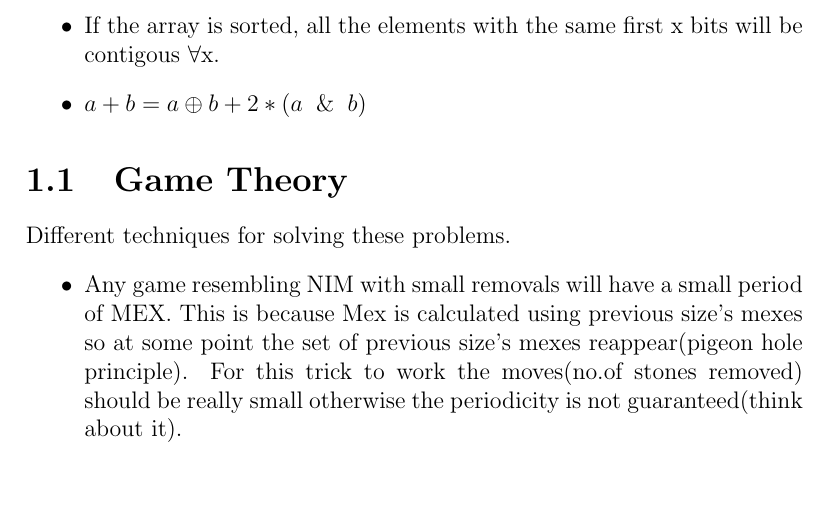
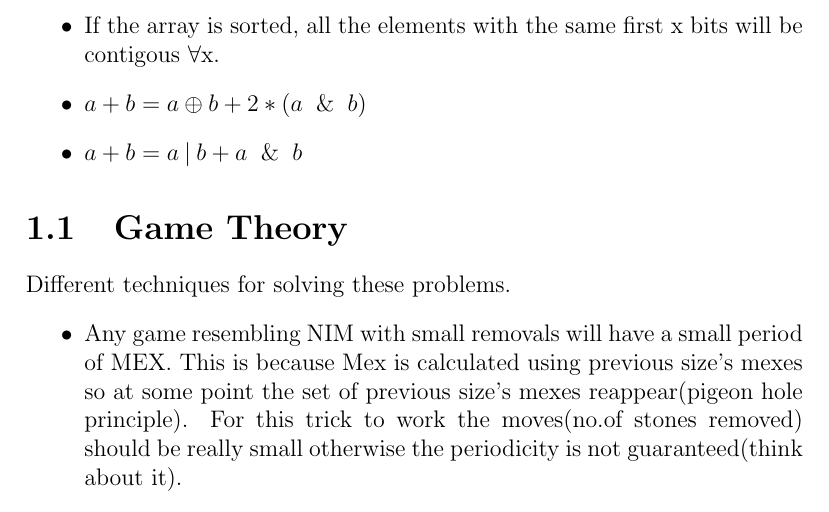
Before and after one commit to gear4th/Algorithms-Notes, a LaTeX document (XOR/XOR.tex): part of page 2 of 3, cut so that both start at the same text, the shorter picture padded with empty space. Compiled offline with pdfLaTeX.

Commit message:
Another fact for bitwise operators

```diff
--- a/XOR/XOR.tex
+++ b/XOR/XOR.tex
@@ -23,6 +23,7 @@ Some tricks in solving XOR problems
 	\item If $a\oplus b=0$ and $b\neq c$ $\implies$ $a\oplus c\neq0$. This trick is mostly used in number theory to prove theorems on nim.
 	\item If the array is sorted, all the elements with the same first x bits will be contigous $\forall$x.
 	\item $a+b=a\oplus b + 2*(a\And b)$
+	\item $a+b=a\mathbin{|} b + a\And b$
 \end{itemize}
 
 \section{Game Theory}
```
Also changed, not shown: Notes.pdf.
